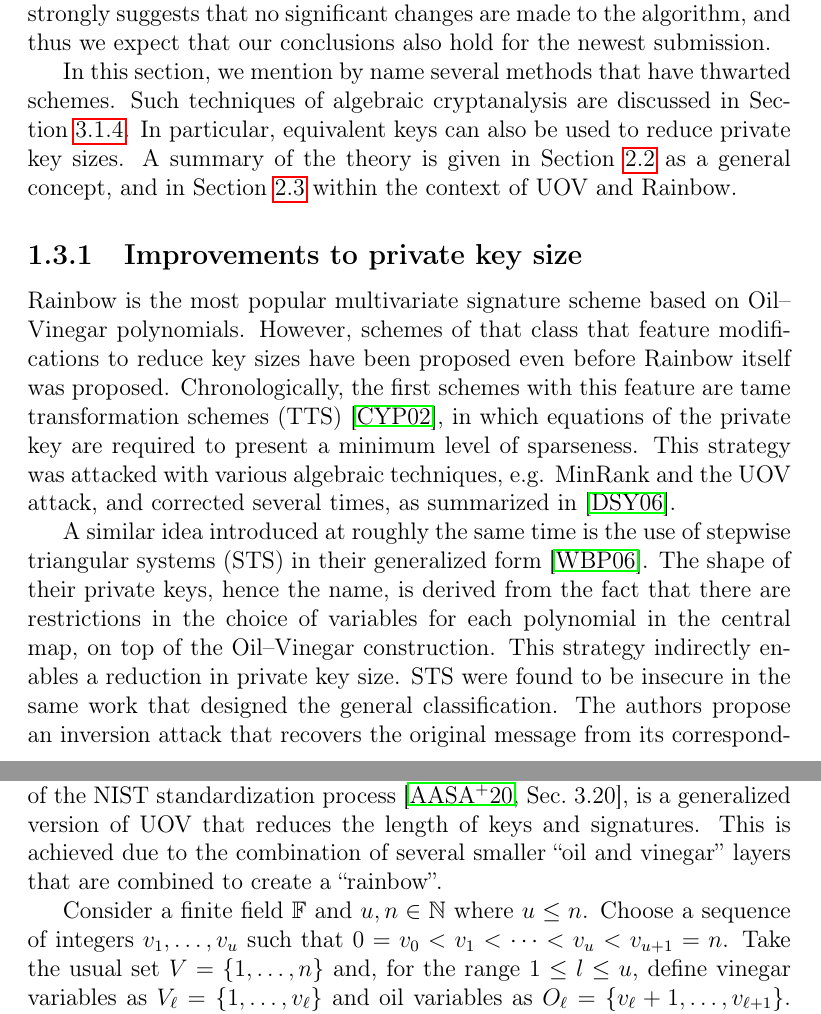
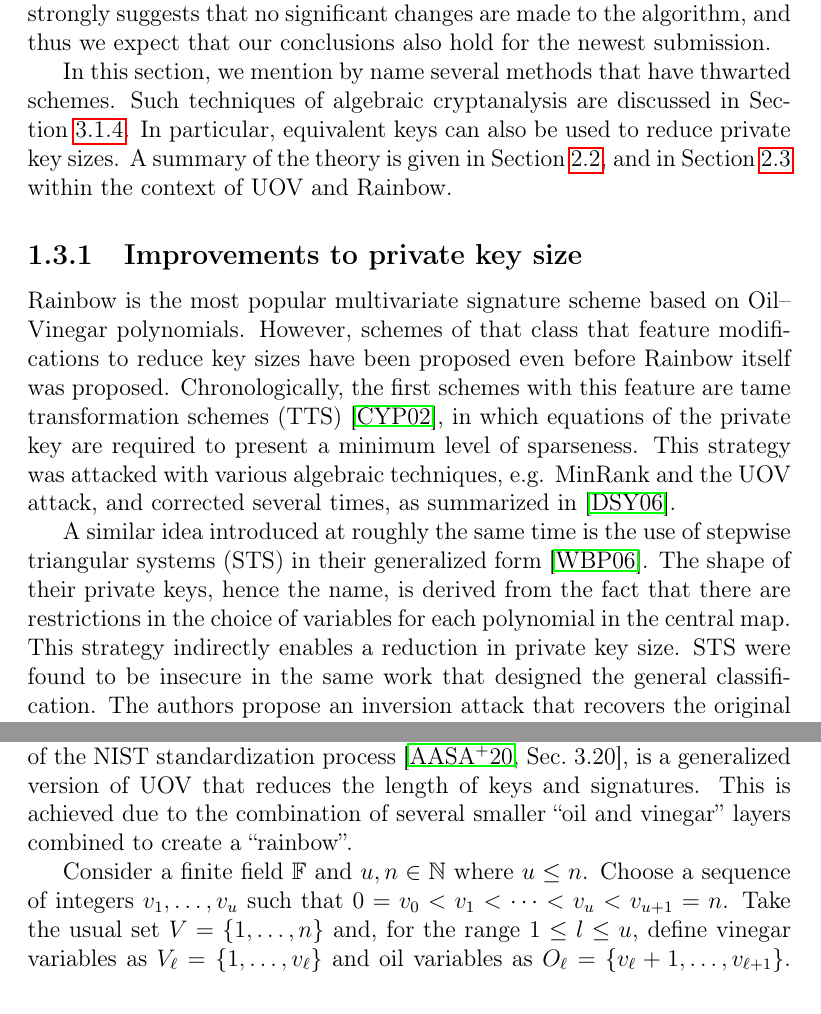
Before and after one commit to zambonin/msc, a LaTeX thesis (main.tex): two parts of pages 7 and 30 of 79 before the commit and two parts of pages 7 and 29 of 78 after it, joined at a grey line, cut so that both start at the same text. Compiled offline with pdfLaTeX.

Commit message:
overleaf_to_git: update main.tex from r16979 to r16985

```diff
--- a/main.tex
+++ b/main.tex
@@ -90,13 +90,13 @@ We conduct our literature review by using the Google Scholar meta-indexer tool,
 
 We note that Rainbow is in the third round of the NIST standardization process as a finalist~\cite[Sec.~3.20]{Alagic:202007}. Throughout this work, we discuss the algorithm as submitted to the second round~\cite{Ding:201901}. Currently, there is no available third-round submission for inspection. However, NIST strongly suggests that no significant changes are made to the algorithm, and thus we expect that our conclusions also hold for the newest submission.
 
-In this section, we mention by name several methods that have thwarted schemes. Such techniques of algebraic cryptanalysis are discussed in Section~\ref{subsec:analysis}. In particular, equivalent keys can also be used to reduce private key sizes. A summary of the theory is given in Section~\ref{sec:mult} as a general concept, and in Section~\ref{sec:ov} within the context of UOV and Rainbow.
+In this section, we mention by name several methods that have thwarted schemes. Such techniques of algebraic cryptanalysis are discussed in Section~\ref{subsec:analysis}. In particular, equivalent keys can also be used to reduce private key sizes. A summary of the theory is given in Section~\ref{sec:mult}, and in Section~\ref{sec:ov} within the context of UOV and Rainbow.
 
 \subsection{Improvements to private key size}\label{subsec:priv}
 
 Rainbow is the most popular multivariate signature scheme based on Oil--Vinegar polynomials. However, schemes of that class that feature modifications to reduce key sizes have been proposed even before Rainbow itself was proposed. Chronologically, the first schemes with this feature are tame transformation schemes (TTS)~\cite{Chen:200210}, in which equations of the private key are required to present a minimum level of sparseness. This strategy was attacked with various algebraic techniques, e.g. MinRank and the UOV attack, and corrected several times, as summarized in~\cite{Ding:200604}.
 
-A similar idea introduced at roughly the same time is the use of stepwise triangular systems (STS) in their generalized form~\cite{Wolf:200603}. The shape of their private keys, hence the name, is derived from the fact that there are restrictions in the choice of variables for each polynomial in the central map, on top of the Oil--Vinegar construction. This strategy indirectly enables a reduction in private key size. STS were found to be insecure in the same work that designed the general classification. The authors propose an inversion attack that recovers the original message from its corresponding signature, and they additionally show that it is possible to build an equivalent private key.
+A similar idea introduced at roughly the same time is the use of stepwise triangular systems (STS) in their generalized form~\cite{Wolf:200603}. The shape of their private keys, hence the name, is derived from the fact that there are restrictions in the choice of variables for each polynomial in the central map. This strategy indirectly enables a reduction in private key size. STS were found to be insecure in the same work that designed the general classification. The authors propose an inversion attack that recovers the original message from its corresponding signature, and they additionally show that it is possible to build an equivalent private key.
 
 STS and TTS were later found to be particular cases of the general Rainbow construction~\cite{Ding:200806}, due to their similarities in the usage of layers and the central map inversion procedure. These advances, as well as further cryptanalysis of Rainbow itself~\cite{Billet:200609} with the MinRank attack, led to the proposal of new parameters for TTS and Rainbow~\cite{Ding:200806}. This was achieved with ``Rainbow-Band-Separation'' (RBS), an extension of the UOV ``reconciliation'' attack.
 
@@ -672,7 +672,7 @@ and obtain a reduction in the private key size of a factor $\frac{n^{2}}{v o}$.
 
 \subsection{Rainbow signature scheme}\label{subsec:rainbow}
 
-The Rainbow signature scheme, originally defined in~\cite{Ding:200506} and a finalist of the NIST standardization process~\cite[Sec.~3.20]{Alagic:202007}, is a generalized version of UOV that reduces the length of keys and signatures. This is achieved due to the combination of several smaller ``oil and vinegar'' layers that are combined to create a ``rainbow''.
+The Rainbow signature scheme, originally defined in~\cite{Ding:200506} and a finalist of the NIST standardization process~\cite[Sec.~3.20]{Alagic:202007}, is a generalized version of UOV that reduces the length of keys and signatures. This is achieved due to the combination of several smaller ``oil and vinegar'' layers combined to create a ``rainbow''.
 
 Consider a finite field $\mathbb{F}$ and $u, n \in \mathbb{N}$ where $u \leq n$. Choose a sequence of integers $v_{1}, \dots, v_{u}$ such that $0 = v_{0} < v_{1} < \cdots < v_{u} < v_{u + 1} = n$. Take the usual set $V = \{1, \dots, n\}$ and, for the range $1 \leq l \leq u$, define vinegar variables as $V_{\ell} = \{1, \dots, v_{\ell}\}$ and oil variables as $O_{\ell} = \{v_{\ell} + 1, \dots, v_{\ell + 1}\}$. We note that $V_{1} \subset \dots \subset V_{u + 1} = V$ and $O_{\ell} = V_{\ell + 1} \setminus V_{\ell}$. Let $o_{\ell} = |O_{\ell}|$ and $m = n - v_{1}$. Now, we define $u$ vector spaces spanned by quadratic Oil--Vinegar polynomials of the form $\mathsf{OV}(v_{\ell}, o_{\ell})$, that is,
 \begin{align}\label{eq:oil-vinegar-space}
```
Also changed, not shown: main.tex (6 more changed lines).
